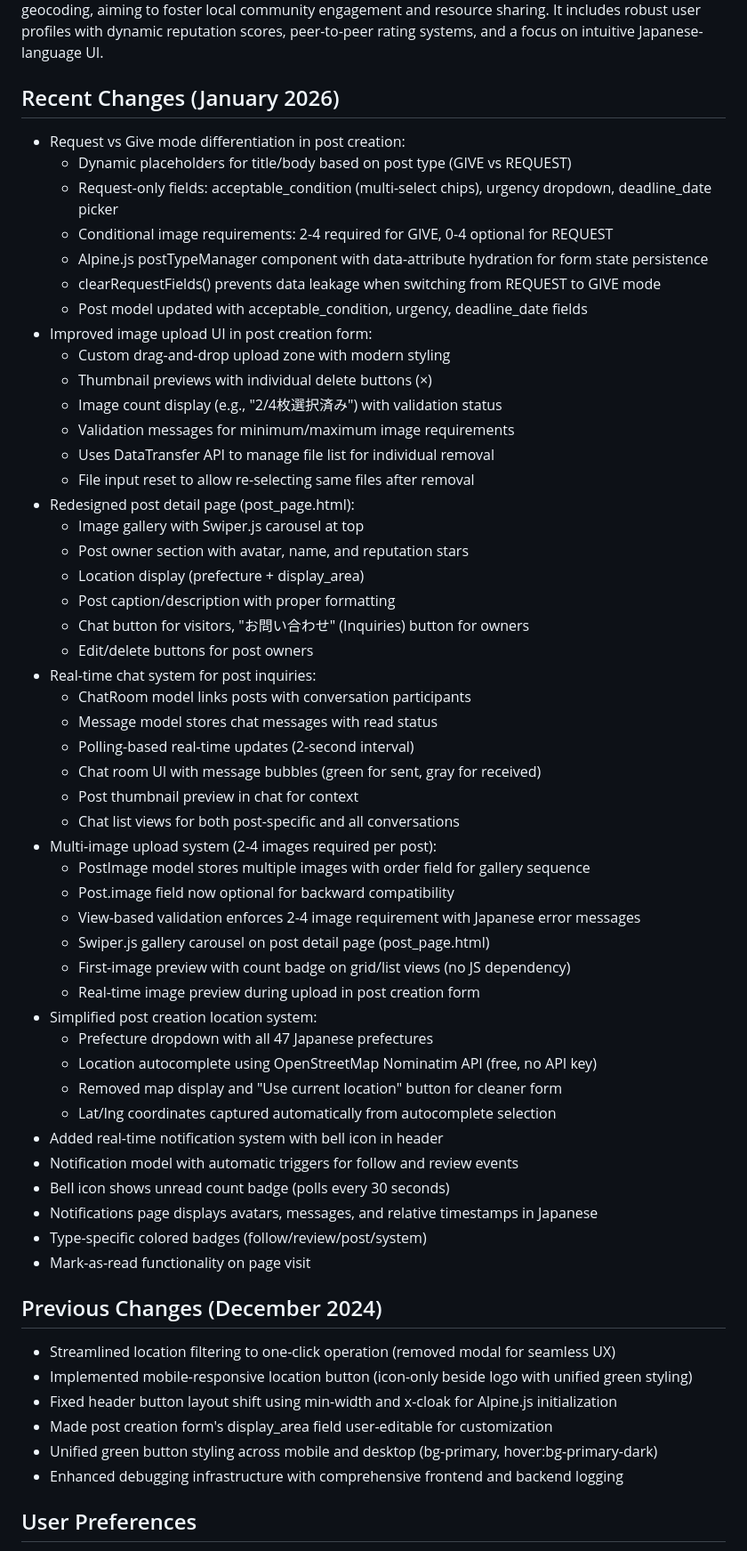
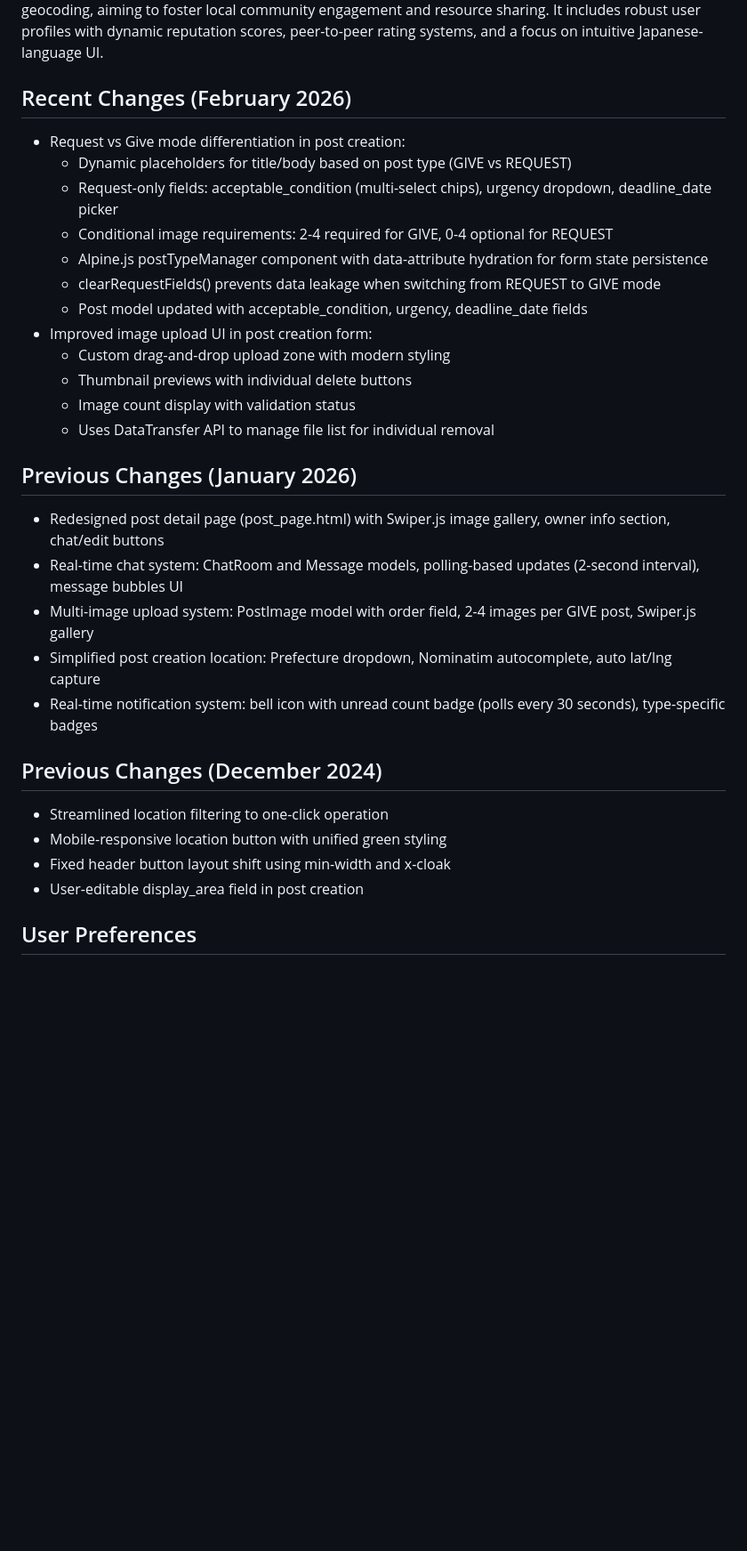
Before and after one commit to ZayYar-Phyo/kindred_space, a Markdown page: replit.md, the part around one of its changes. Shown at 89% size. Drawn GitHub-style; blank space fills up the shorter version.

```diff
--- a/replit.md
+++ b/replit.md
@@ -3,7 +3,7 @@
 ## Overview
 KindredSpace is a Django-based web application designed as a Japanese community sharing platform. Its core purpose is to facilitate the giving and requesting of items or skills among users without monetary exchange. The platform incorporates location-based functionalities using Japanese postal codes and geocoding, aiming to foster local community engagement and resource sharing. It includes robust user profiles with dynamic reputation scores, peer-to-peer rating systems, and a focus on intuitive Japanese-language UI.
 
-## Recent Changes (January 2026)
+## Recent Changes (February 2026)
 - Request vs Give mode differentiation in post creation:
   - Dynamic placeholders for title/body based on post type (GIVE vs REQUEST)
   - Request-only fields: acceptable_condition (multi-select chips), urgency dropdown, deadline_date picker
@@ -13,51 +13,22 @@ KindredSpace is a Django-based web application designed as a Japanese community
   - Post model updated with acceptable_condition, urgency, deadline_date fields
 - Improved image upload UI in post creation form:
   - Custom drag-and-drop upload zone with modern styling
-  - Thumbnail previews with individual delete buttons (×)
-  - Image count display (e.g., "2/4枚選択済み") with validation status
-  - Validation messages for minimum/maximum image requirements
+  - Thumbnail previews with individual delete buttons
+  - Image count display with validation status
   - Uses DataTransfer API to manage file list for individual removal
-  - File input reset to allow re-selecting same files after removal
-- Redesigned post detail page (post_page.html):
-  - Image gallery with Swiper.js carousel at top
-  - Post owner section with avatar, name, and reputation stars
-  - Location display (prefecture + display_area)
-  - Post caption/description with proper formatting
-  - Chat button for visitors, "お問い合わせ" (Inquiries) button for owners
-  - Edit/delete buttons for post owners
-- Real-time chat system for post inquiries:
-  - ChatRoom model links posts with conversation participants
-  - Message model stores chat messages with read status
-  - Polling-based real-time updates (2-second interval)
-  - Chat room UI with message bubbles (green for sent, gray for received)
-  - Post thumbnail preview in chat for context
-  - Chat list views for both post-specific and all conversations
-- Multi-image upload system (2-4 images required per post):
-  - PostImage model stores multiple images with order field for gallery sequence
-  - Post.image field now optional for backward compatibility
-  - View-based validation enforces 2-4 image requirement with Japanese error messages
-  - Swiper.js gallery carousel on post detail page (post_page.html)
-  - First-image preview with count badge on grid/list views (no JS dependency)
-  - Real-time image preview during upload in post creation form
-- Simplified post creation location system:
-  - Prefecture dropdown with all 47 Japanese prefectures
-  - Location autocomplete using OpenStreetMap Nominatim API (free, no API key)
-  - Removed map display and "Use current location" button for cleaner form
-  - Lat/lng coordinates captured automatically from autocomplete selection
-- Added real-time notification system with bell icon in header
-- Notification model with automatic triggers for follow and review events
-- Bell icon shows unread count badge (polls every 30 seconds)
-- Notifications page displays avatars, messages, and relative timestamps in Japanese
-- Type-specific colored badges (follow/review/post/system)
-- Mark-as-read functionality on page visit
+
+## Previous Changes (January 2026)
+- Redesigned post detail page (post_page.html) with Swiper.js image gallery, owner info section, chat/edit buttons
+- Real-time chat system: ChatRoom and Message models, polling-based updates (2-second interval), message bubbles UI
+- Multi-image upload system: PostImage model with order field, 2-4 images per GIVE post, Swiper.js gallery
+- Simplified post creation location: Prefecture dropdown, Nominatim autocomplete, auto lat/lng capture
+- Real-time notification system: bell icon with unread count badge (polls every 30 seconds), type-specific badges
 
 ## Previous Changes (December 2024)
-- Streamlined location filtering to one-click operation (removed modal for seamless UX)
-- Implemented mobile-responsive location button (icon-only beside logo with unified green styling)
-- Fixed header button layout shift using min-width and x-cloak for Alpine.js initialization
-- Made post creation form's display_area field user-editable for customization
-- Unified green button styling across mobile and desktop (bg-primary, hover:bg-primary-dark)
-- Enhanced debugging infrastructure with comprehensive frontend and backend logging
+- Streamlined location filtering to one-click operation
+- Mobile-responsive location button with unified green styling
+- Fixed header button layout shift using min-width and x-cloak
+- User-editable display_area field in post creation
 
 ## User Preferences
 I prefer iterative development with clear, concise explanations for each step. Please ensure that all new features and modifications are well-documented. I value clean code and maintainable solutions. Before making any major architectural changes or introducing new external dependencies, please ask for my approval. Ensure all user-facing text is in Japanese where appropriate. I prefer detailed explanations for complex features.
```
Also changed, not shown: other parts of replit.md (+126 -63 lines).
